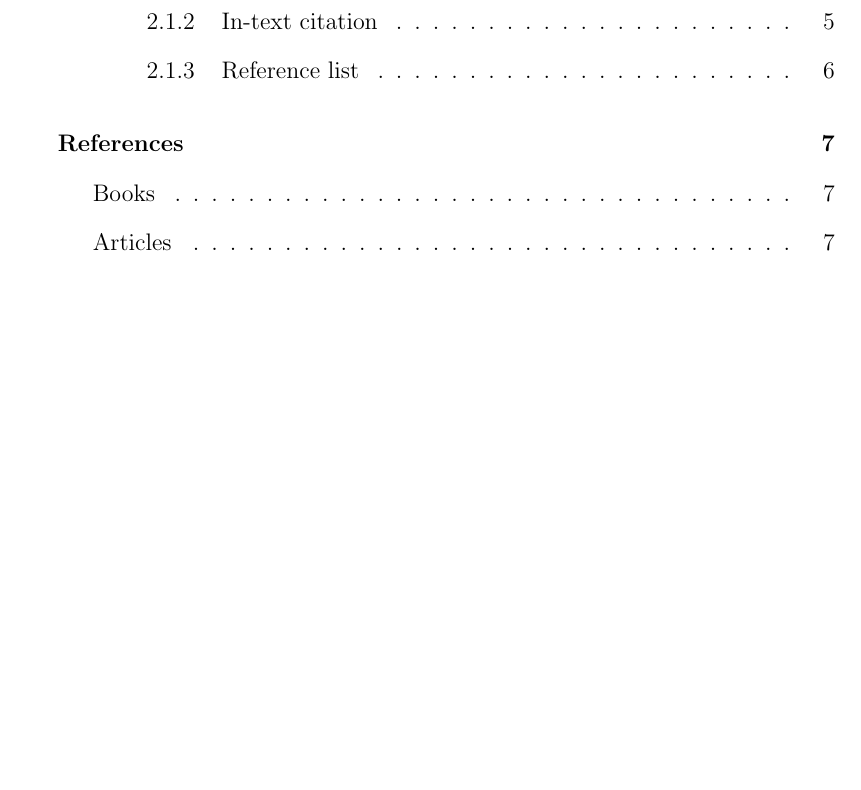
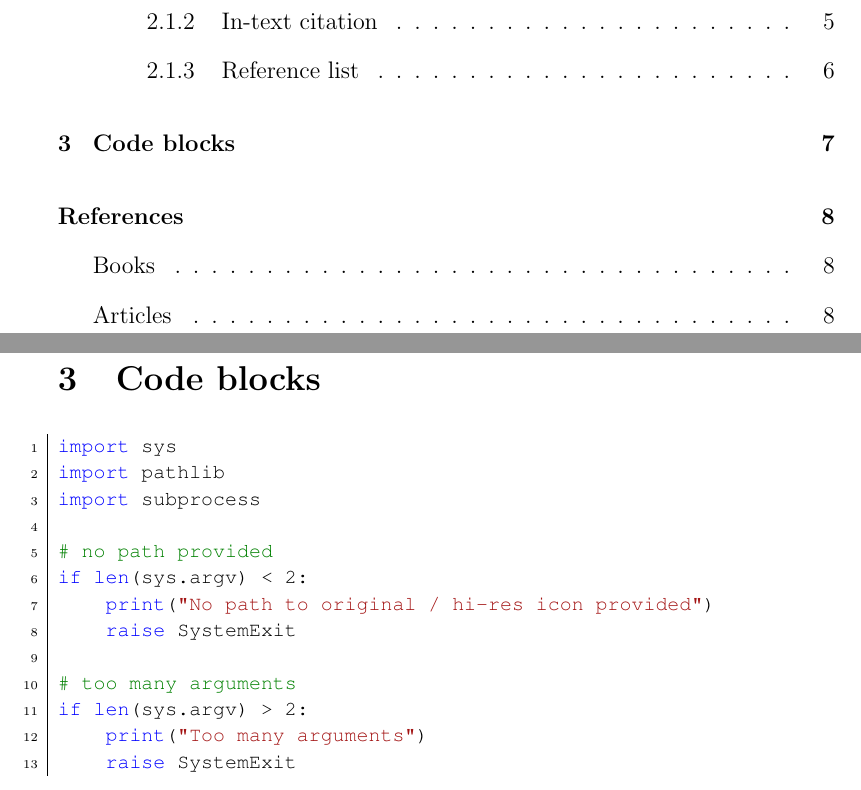
Before and after one commit to retifrav/tex-sandbox, a LaTeX document (_main.tex, which reads 1-intro.tex): part of page 1 of 7 before the commit and two parts of pages 1 and 7 of 8 after it, the two joined at a grey line, cut so that both start at the same text, the shorter picture padded with empty space. Compiled offline with pdfLaTeX.

Commit message:
Code blocks with syntax highlighting

```diff
--- a/1-intro.tex
+++ b/1-intro.tex
@@ -93,3 +93,23 @@ All submissions and thesis are required to have a reference list. The list shoul
 \section*{Header without number}
 
 It's also not tracked by ToC.
+
+\newpage
+
+\section{Code blocks}
+
+\begin{lstlisting}[style=py]
+import sys
+import pathlib
+import subprocess
+
+# no path provided
+if len(sys.argv) < 2:
+    print("No path to original / hi-res icon provided")
+    raise SystemExit
+
+# too many arguments
+if len(sys.argv) > 2:
+    print("Too many arguments")
+    raise SystemExit
+\end{lstlisting}
--- a/_main.tex
+++ b/_main.tex
@@ -45,6 +45,34 @@
 }
 
 \usepackage{csquotes}
+
+% исходники, подсветка синтаксиса
+\usepackage{listings}
+% шрифт для блоков кода
+\usepackage{courier}%DejaVuSansMono
+% стиль для Python
+\definecolor{bluekeywords}{rgb}{0,0,1}
+\definecolor{greencomments}{rgb}{0,0.5,0}
+\definecolor{redstrings}{rgb}{0.64,0.08,0.08}
+\definecolor{types}{rgb}{0.17,0.57,0.68}
+\lstdefinestyle{py}
+{
+    language=Python,
+    frame=l,
+    framesep=5pt,
+    captionpos=b,
+    numbers=left,
+    numberstyle=\tiny,
+    showspaces=false,
+    showtabs=false,
+    breaklines=true,
+    showstringspaces=false,
+    breakatwhitespace=true,
+    commentstyle=\color{greencomments},
+    keywordstyle=\color{bluekeywords},
+    stringstyle=\color{redstrings},
+    basicstyle=\footnotesize\ttfamily,
+}
 
 % список источников
 \usepackage[
```
